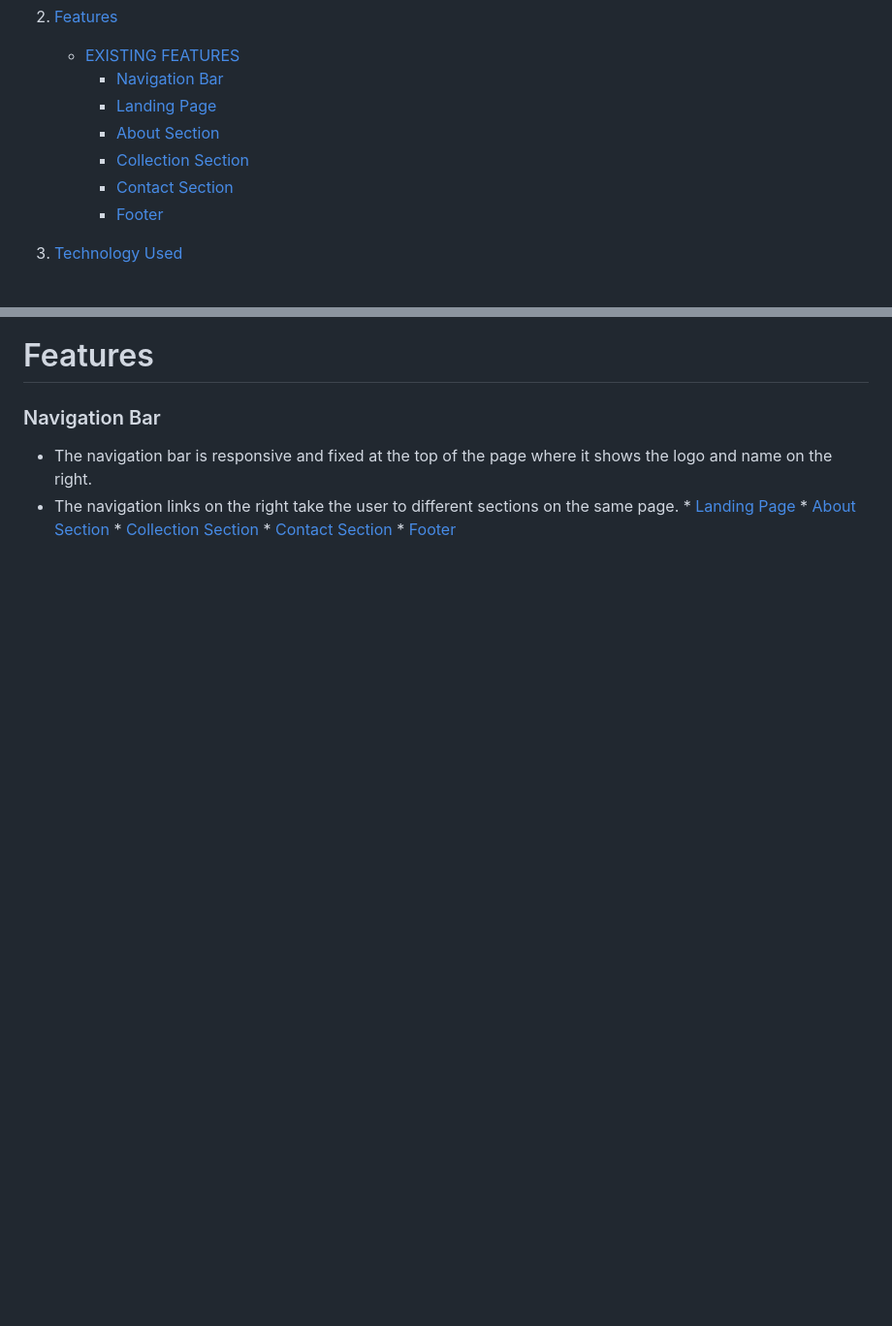
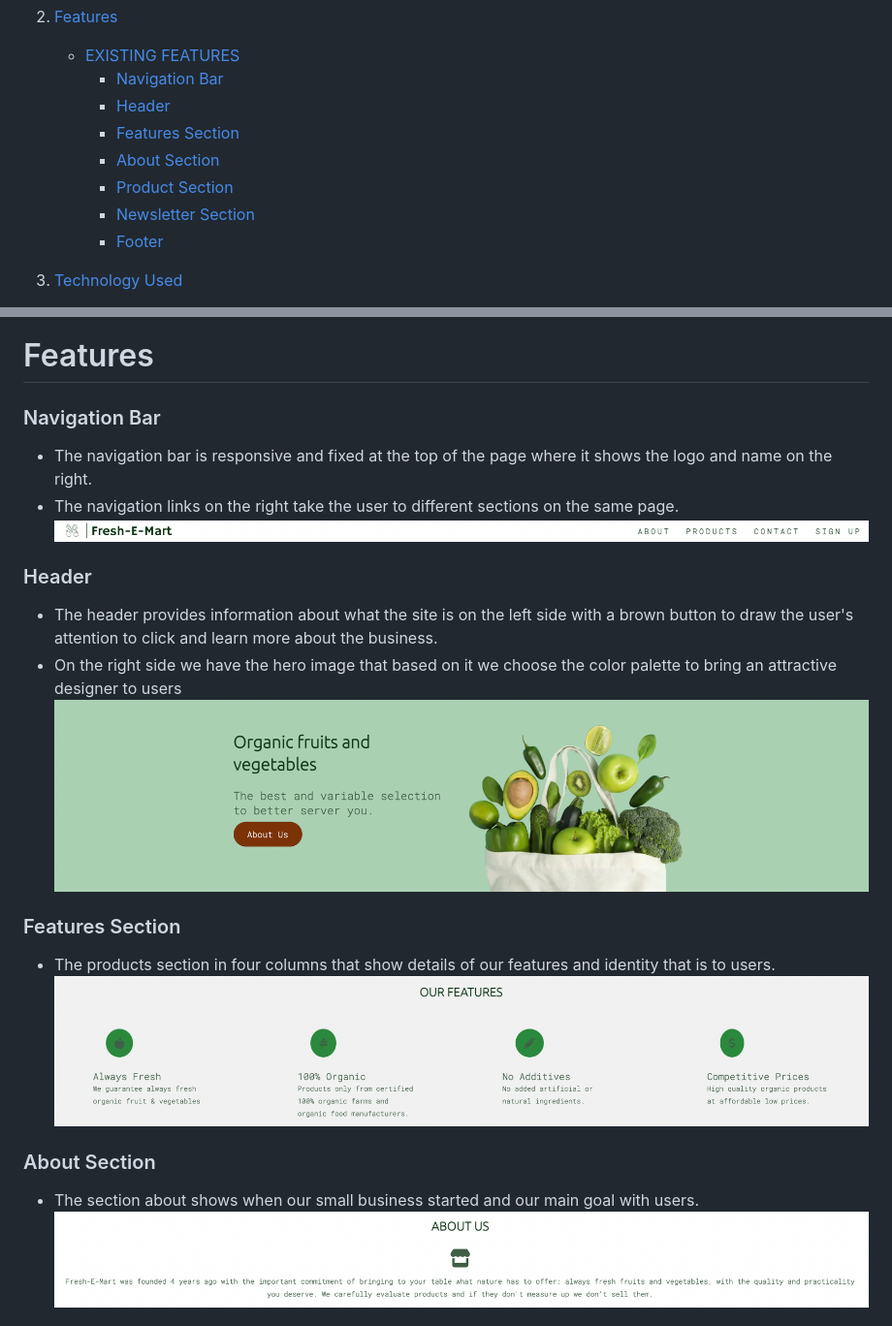
Before and after one commit to paulasdev/Fresh-E-Mart, a Markdown page: README.md, 2 parts joined by grey strips. Shown: that part at 97% size. GitHub-like rendering; pictures changed too: documentation/about.png (added); blank space fills up the shorter version.

```diff
--- a/README.md
+++ b/README.md
@@ -34,10 +34,11 @@ This website aims to keep our customers informed about the best prices and quali
 2. [Features](#features)
     * [EXISTING FEATURES](#existing-features)
         * [Navigation Bar](#navigation-bar)
-        * [Landing Page](#landing-page)
+        * [Header](#header)
+        * [Features Section](#features-section)
         * [About Section](#about-section)
-        * [Collection Section](#collection-section)
-        * [Contact Section](#contact-section)
+        * [Product Section](#collection-section)
+        * [Newsletter Section](#contact-section)
         * [Footer](#footer)
 
 3. [Technology Used](#technology-used)
@@ -131,8 +132,18 @@ The final site varies from the wireframes due to developments that occurred duri
 
 - The navigation bar is responsive and fixed at the top of the page where it shows the logo and name on the right.
 - The navigation links on the right take the user to different sections on the same page.
-        * [Landing Page](#landing-page)
-        * [About Section](#about-section)
-        * [Collection Section](#collection-section)
-        * [Contact Section](#contact-section)
-        * [Footer](#footer)
+![Navagation Bar](./documentation/navigation.png)
+
+### Header
+- The header provides information about what the site is on the left side with a brown button to draw the user's attention to click and learn more about the business.
+- On the right side we have the hero image that based on it we choose the color palette to bring an attractive designer to users
+![Header](./documentation/header.png)
+
+### Features Section
+- The products section in four columns that show details of our features and identity that is to users.
+![Features section](./documentation/features.png)
+
+### About Section
+- The section about shows when our small business started and our main goal with users.
+![About section](./documentation/about.png)
+
```
Also changed, not shown: other parts of README.md (+32 -14 lines), documentation/footer.png (added), documentation/newsletter.png (added), documentation/products.png (added), 1 other file.
